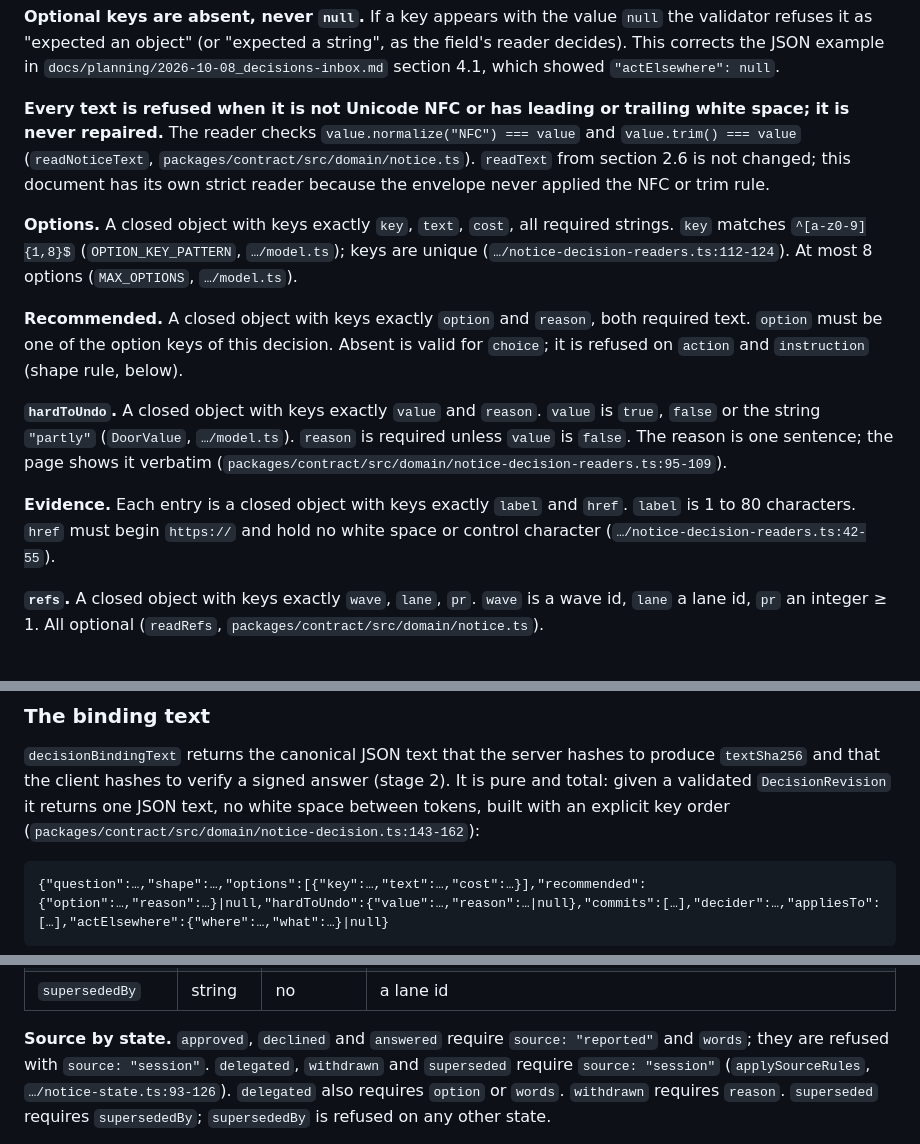
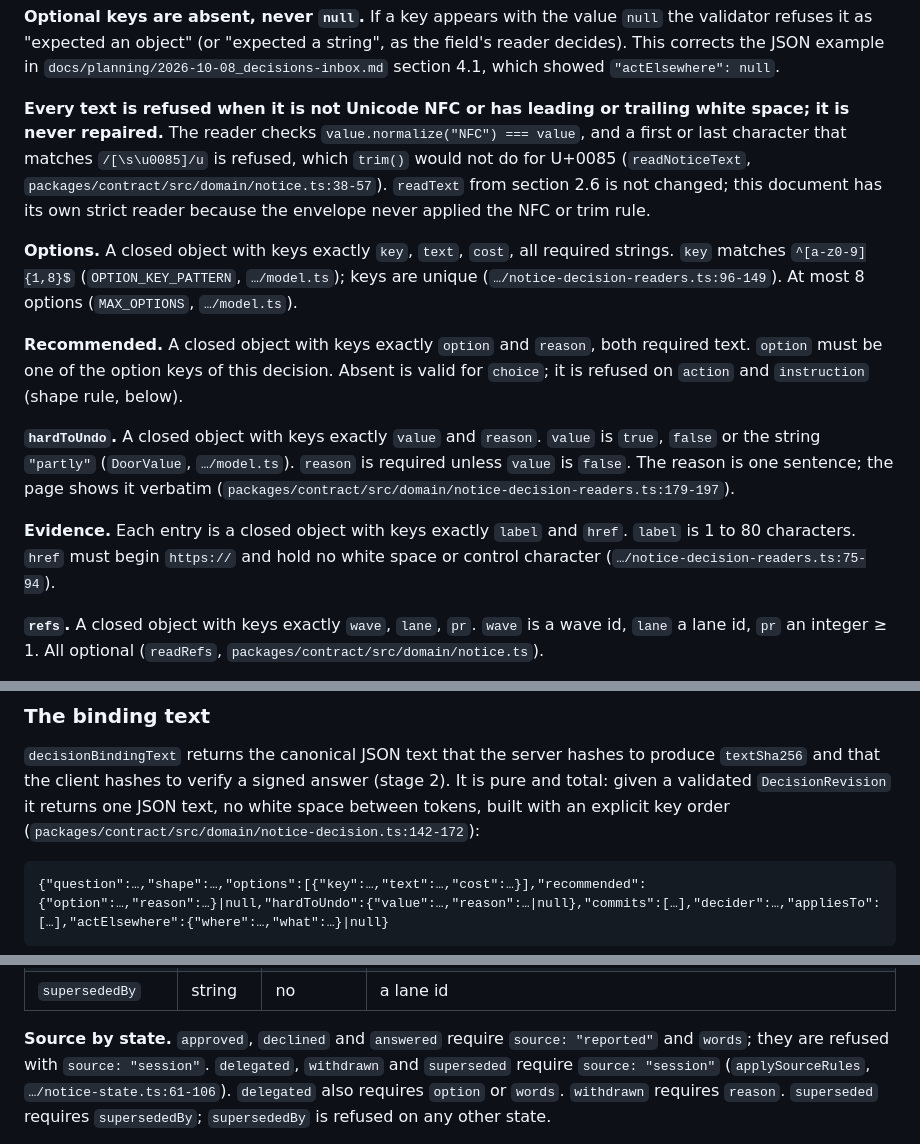
Before and after one commit to martinkrakowski/waves, a Markdown page: docs/waves-v1.md, 3 parts joined by grey strips. GitHub-like rendering.

Commit message:
docs(contract): the white-space rule as the reader applies it, and its line references

````diff
--- a/docs/waves-v1.md
+++ b/docs/waves-v1.md
@@ -405,14 +405,15 @@ as the field's reader decides). This corrects the JSON example in
 
 **Every text is refused when it is not Unicode NFC or has leading or trailing
 white space; it is never repaired.** The reader checks
-`value.normalize("NFC") === value` and `value.trim() === value`
-(`readNoticeText`, `packages/contract/src/domain/notice.ts`). `readText` from
+`value.normalize("NFC") === value`, and a first or last character that matches
+`/[\s\u0085]/u` is refused, which `trim()` would not do for U+0085
+(`readNoticeText`, `packages/contract/src/domain/notice.ts:38-57`). `readText` from
 section 2.6 is not changed; this document has its own strict reader because the
 envelope never applied the NFC or trim rule.
 
 **Options.** A closed object with keys exactly `key`, `text`, `cost`, all
 required strings. `key` matches `^[a-z0-9]{1,8}$` (`OPTION_KEY_PATTERN`,
-`…/model.ts`); keys are unique (`…/notice-decision-readers.ts:112-124`). At most
+`…/model.ts`); keys are unique (`…/notice-decision-readers.ts:96-149`). At most
 8 options (`MAX_OPTIONS`, `…/model.ts`).
 
 **Recommended.** A closed object with keys exactly `option` and `reason`, both
@@ -423,11 +424,11 @@ Absent is valid for `choice`; it is refused on `action` and `instruction`
 **`hardToUndo`.** A closed object with keys exactly `value` and `reason`. `value`
 is `true`, `false` or the string `"partly"` (`DoorValue`, `…/model.ts`).
 `reason` is required unless `value` is `false`. The reason is one sentence; the
-page shows it verbatim (`packages/contract/src/domain/notice-decision-readers.ts:95-109`).
+page shows it verbatim (`packages/contract/src/domain/notice-decision-readers.ts:179-197`).
 
 **Evidence.** Each entry is a closed object with keys exactly `label` and
 `href`. `label` is 1 to 80 characters. `href` must begin `https://` and hold no
-white space or control character (`…/notice-decision-readers.ts:42-55`).
+white space or control character (`…/notice-decision-readers.ts:75-94`).
 
 **`refs`.** A closed object with keys exactly `wave`, `lane`, `pr`. `wave` is a
 wave id, `lane` a lane id, `pr` an integer ≥ 1. All optional (`readRefs`,
@@ -461,7 +462,7 @@ wave id, `lane` a lane id, `pr` an integer ≥ 1. All optional (`readRefs`,
 produce `textSha256` and that the client hashes to verify a signed answer
 (stage 2). It is pure and total: given a validated `DecisionRevision` it returns
 one JSON text, no white space between tokens, built with an explicit key order
-(`packages/contract/src/domain/notice-decision.ts:143-162`):
+(`packages/contract/src/domain/notice-decision.ts:142-172`):
 
 ```
 {"question":…,"shape":…,"options":[{"key":…,"text":…,"cost":…}],"recommended":{"option":…,"reason":…}|null,"hardToUndo":{"value":…,"reason":…|null},"commits":[…],"decider":…,"appliesTo":[…],"actElsewhere":{"where":…,"what":…}|null}
@@ -497,7 +498,7 @@ closed object with keys exactly `state`, `source`, `revision`, `textSha256`,
 **Source by state.** `approved`, `declined` and `answered` require
 `source: "reported"` and `words`; they are refused with `source: "session"`.
 `delegated`, `withdrawn` and `superseded` require `source: "session"`
-(`applySourceRules`, `…/notice-state.ts:93-126`). `delegated` also requires
+(`applySourceRules`, `…/notice-state.ts:61-106`). `delegated` also requires
 `option` or `words`. `withdrawn` requires `reason`. `superseded` requires
 `supersededBy`; `supersededBy` is refused on any other state.
 
````
